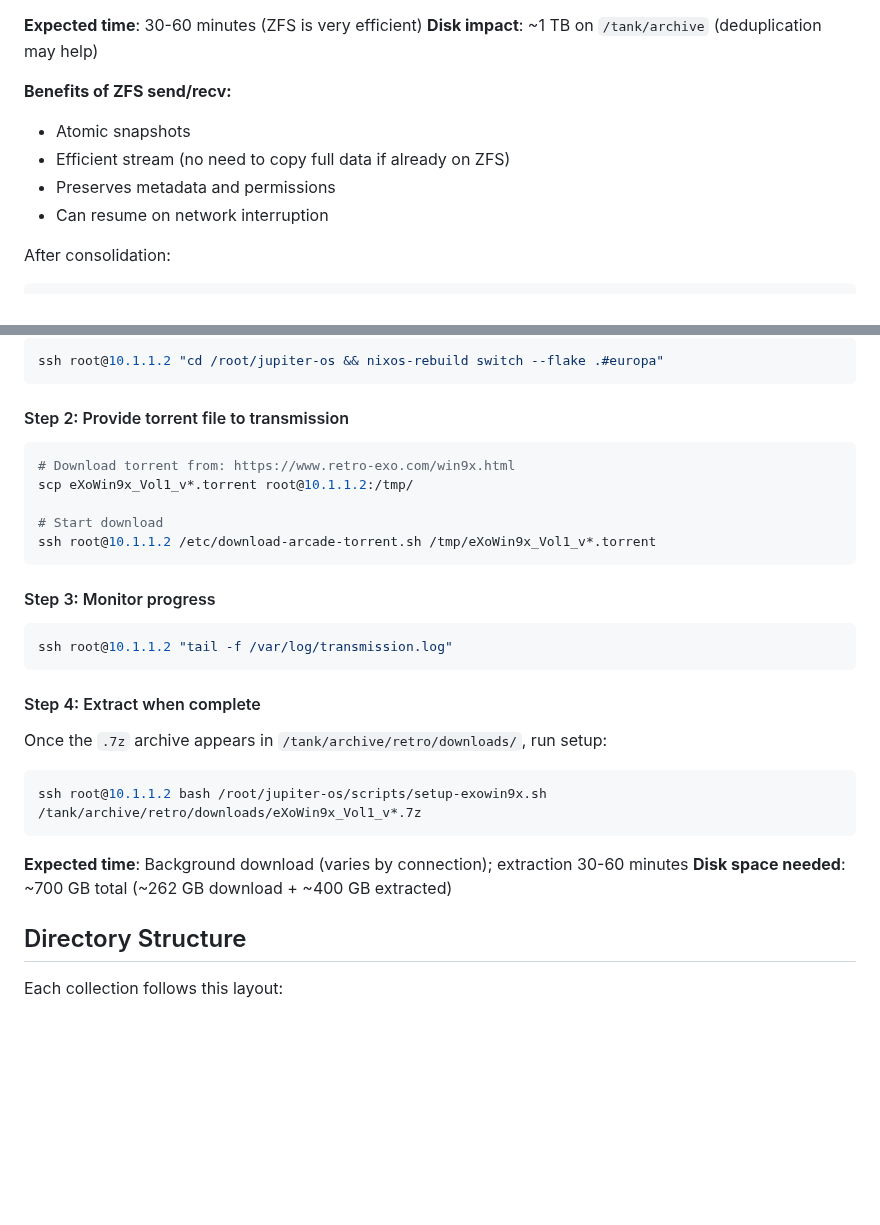
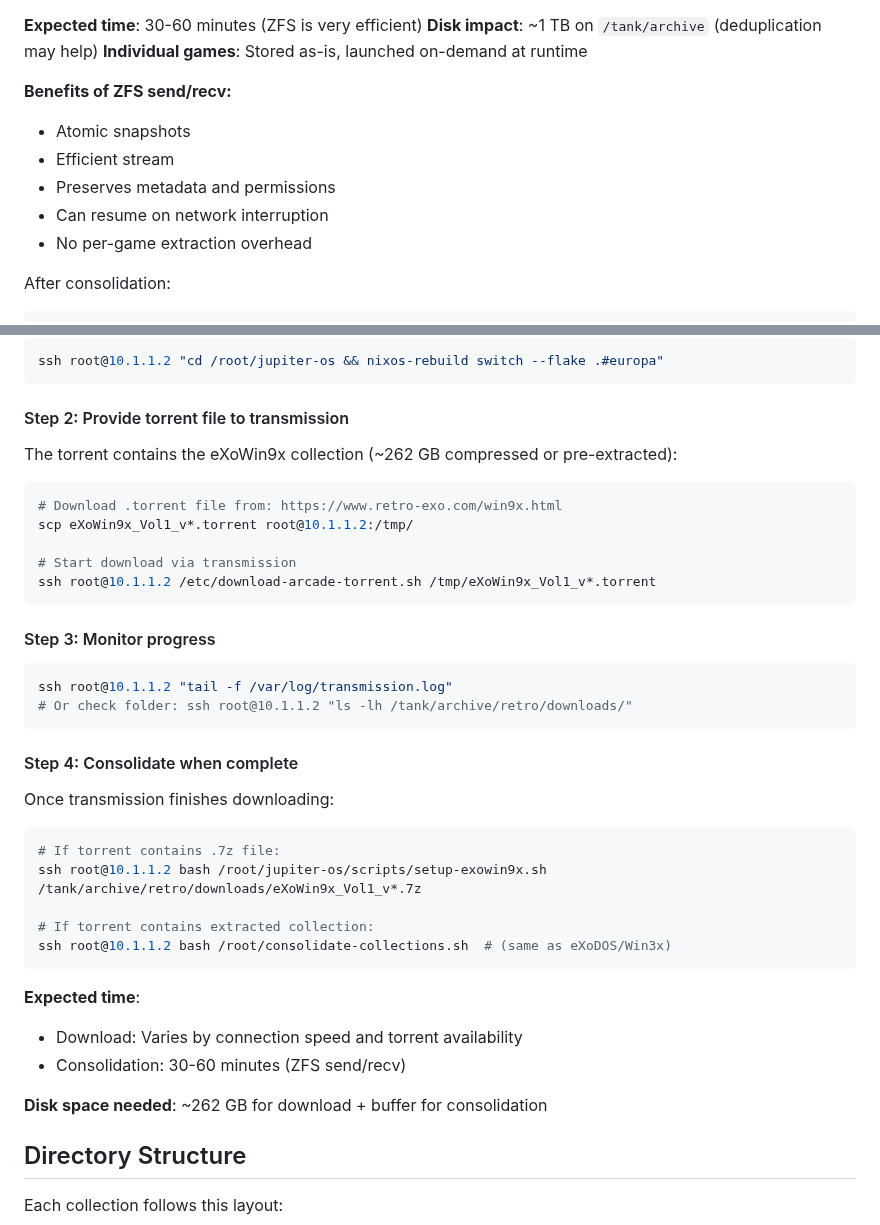
Before and after one commit to belikh/jupiter-os, a Markdown page: docs/arcade-collection-archival.md, 2 parts joined by grey strips. GitHub-like rendering; blank space fills up the shorter version.

Commit message:
Clarify torrent download workflow in documentation
- Torrent contains the full eXoWin9x collection (262 GB)
- May be packaged as 7z archive or pre-extracted
- Transmission downloads and seeds via torrent protocol
- Setup script handles extraction if needed
- Games stored as-is, launched on-demand at runtime

````diff
--- a/docs/arcade-collection-archival.md
+++ b/docs/arcade-collection-archival.md
@@ -31,12 +31,14 @@ This script uses **ZFS send/recv** to efficiently consolidate collections:
 
 **Expected time**: 30-60 minutes (ZFS is very efficient)
 **Disk impact**: ~1 TB on `/tank/archive` (deduplication may help)
+**Individual games**: Stored as-is, launched on-demand at runtime
 
 **Benefits of ZFS send/recv:**
 - Atomic snapshots
-- Efficient stream (no need to copy full data if already on ZFS)
+- Efficient stream
 - Preserves metadata and permissions
 - Can resume on network interruption
+- No per-game extraction overhead
 
 After consolidation:
 ```bash
@@ -67,27 +69,37 @@ ssh root@10.1.1.2 "cd /root/jupiter-os && nixos-rebuild switch --flake .#europa"
 ```
 
 #### Step 2: Provide torrent file to transmission
+The torrent contains the eXoWin9x collection (~262 GB compressed or pre-extracted):
+
 ```bash
-# Download torrent from: https://www.retro-exo.com/win9x.html
+# Download .torrent file from: https://www.retro-exo.com/win9x.html
 scp eXoWin9x_Vol1_v*.torrent root@10.1.1.2:/tmp/
 
-# Start download
+# Start download via transmission
 ssh root@10.1.1.2 /etc/download-arcade-torrent.sh /tmp/eXoWin9x_Vol1_v*.torrent
 ```
 
 #### Step 3: Monitor progress
 ```bash
 ssh root@10.1.1.2 "tail -f /var/log/transmission.log"
+# Or check folder: ssh root@10.1.1.2 "ls -lh /tank/archive/retro/downloads/"
 ```
 
-#### Step 4: Extract when complete
-Once the `.7z` archive appears in `/tank/archive/retro/downloads/`, run setup:
+#### Step 4: Consolidate when complete
+Once transmission finishes downloading:
 ```bash
+# If torrent contains .7z file:
 ssh root@10.1.1.2 bash /root/jupiter-os/scripts/setup-exowin9x.sh /tank/archive/retro/downloads/eXoWin9x_Vol1_v*.7z
+
+# If torrent contains extracted collection:
+ssh root@10.1.1.2 bash /root/consolidate-collections.sh  # (same as eXoDOS/Win3x)
 ```
 
-**Expected time**: Background download (varies by connection); extraction 30-60 minutes
-**Disk space needed**: ~700 GB total (~262 GB download + ~400 GB extracted)
+**Expected time**:
+- Download: Varies by connection speed and torrent availability
+- Consolidation: 30-60 minutes (ZFS send/recv)
+
+**Disk space needed**: ~262 GB for download + buffer for consolidation
 
 ## Directory Structure
 
````
